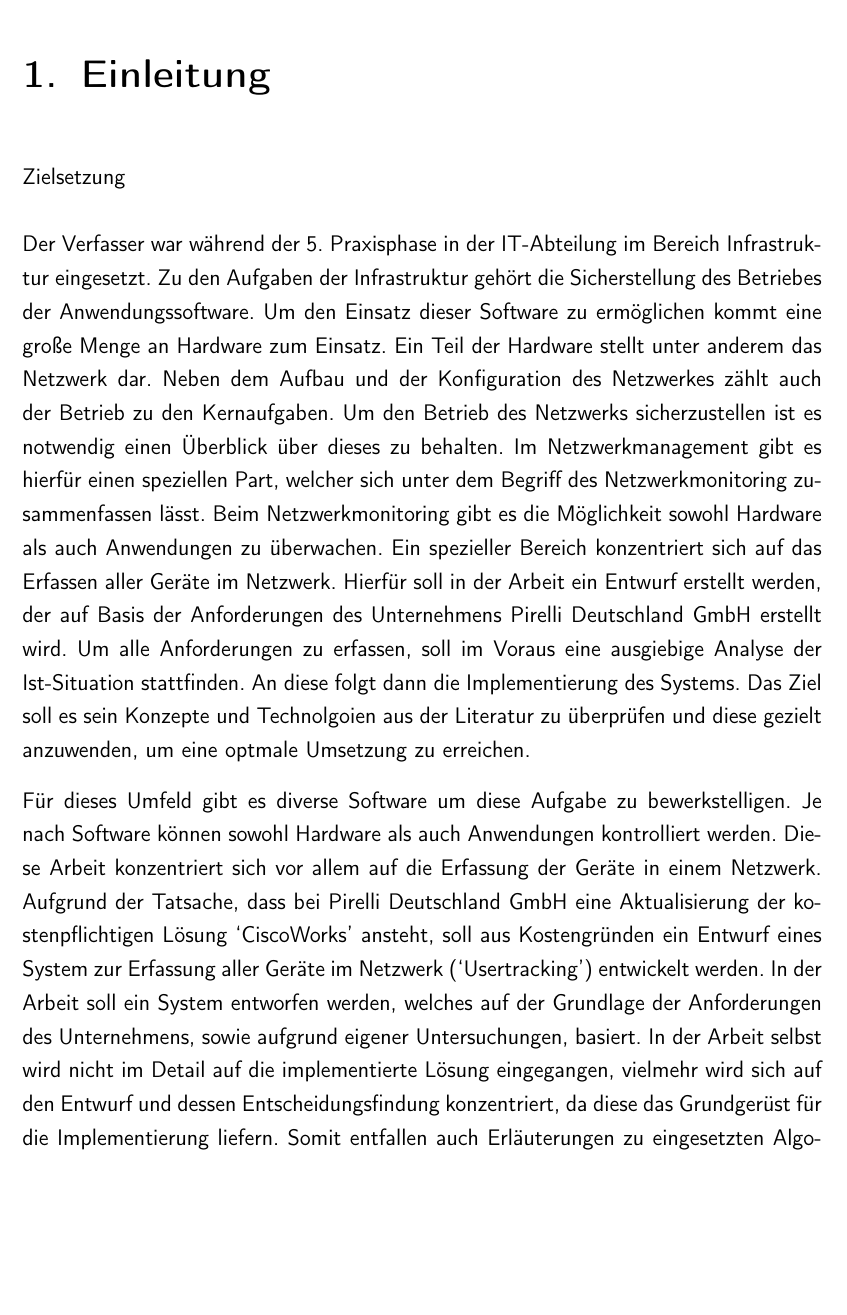
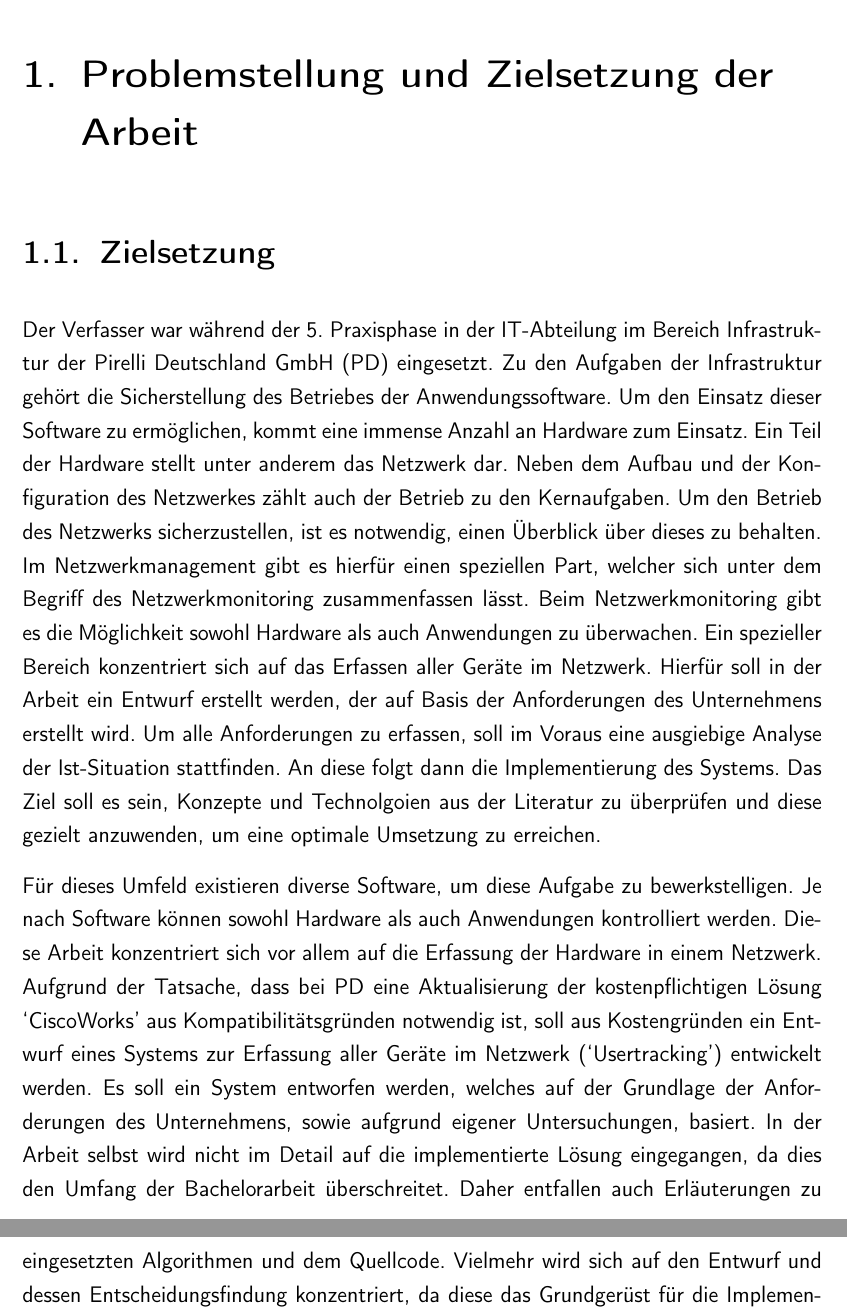
Before and after one commit to rarspace01/snmptrack, a LaTeX document (doc/Latex/Bachelor_Arbeit.tex, which reads doc/Latex/Inhalt/Einleitung.tex): part of page 7 of 88 before the commit and two parts of pages 7 and 8 of 89 after it, the two joined at a grey line, cut at the place of the change, the shorter picture padded with empty space. Compiled offline with pdfLaTeX; an older LaTeX class or package is replaced by its successor.

Commit message:
*DOC: -fix Einleitung

```diff
--- a/doc/Latex/Inhalt/Einleitung.tex
+++ b/doc/Latex/Inhalt/Einleitung.tex
@@ -1,27 +1,28 @@
-\chapter{Einleitung}
+\chapter{Problemstellung und Zielsetzung der Arbeit}
 \label{cha:Einleitung}
 
-Zielsetzung\\
-\\
-Der Verfasser war während der 5. Praxisphase in der IT-Abteilung im Bereich Infrastruktur eingesetzt.
+\section{Zielsetzung}
+
+Der Verfasser war während der 5. Praxisphase in der IT-Abteilung im Bereich Infrastruktur der Pirelli Deutschland GmbH (PD) eingesetzt.
 Zu den Aufgaben der Infrastruktur gehört die Sicherstellung des Betriebes der Anwendungssoftware.
-Um den Einsatz dieser Software zu ermöglichen kommt eine große Menge an Hardware zum Einsatz.
+Um den Einsatz dieser Software zu ermöglichen, kommt eine immense Anzahl an Hardware zum Einsatz.
 Ein Teil der Hardware stellt unter anderem das Netzwerk dar.
 Neben dem Aufbau und der Konfiguration des Netzwerkes zählt auch der Betrieb zu den Kernaufgaben.
-Um den Betrieb des Netzwerks sicherzustellen ist es notwendig einen Überblick über dieses zu behalten.
+Um den Betrieb des Netzwerks sicherzustellen, ist es notwendig, einen Überblick über dieses zu behalten.
 Im Netzwerkmanagement gibt es hierfür einen speziellen Part, welcher sich unter dem Begriff des Netzwerkmonitoring zusammenfassen lässt.
 Beim Netzwerkmonitoring gibt es die Möglichkeit sowohl Hardware als auch Anwendungen zu überwachen.
 Ein spezieller Bereich konzentriert sich auf das Erfassen aller Geräte im Netzwerk.
-Hierfür soll in der Arbeit ein Entwurf erstellt werden, der auf Basis der Anforderungen des Unternehmens Pirelli Deutschland GmbH erstellt wird.
+Hierfür soll in der Arbeit ein Entwurf erstellt werden, der auf Basis der Anforderungen des Unternehmens erstellt wird.
 Um alle Anforderungen zu erfassen, soll im Voraus eine ausgiebige Analyse der Ist-Situation stattfinden.
 An diese folgt dann die Implementierung des Systems.
-Das Ziel soll es sein Konzepte und Technolgoien aus der Literatur zu überprüfen und diese gezielt anzuwenden, um eine optmale Umsetzung zu erreichen.
+Das Ziel soll es sein, Konzepte und Technolgoien aus der Literatur zu überprüfen und diese gezielt anzuwenden, um eine optimale Umsetzung zu erreichen.
 
-Für dieses Umfeld gibt es diverse Software um diese Aufgabe zu bewerkstelligen.
+Für dieses Umfeld existieren diverse Software, um diese Aufgabe zu bewerkstelligen.
 Je nach Software können sowohl Hardware als auch Anwendungen kontrolliert werden.
-Diese Arbeit konzentriert sich vor allem auf die Erfassung der Geräte in einem Netzwerk.
-Aufgrund der Tatsache, dass bei Pirelli Deutschland GmbH eine Aktualisierung der kostenpflichtigen Lösung ‘CiscoWorks’ ansteht, soll aus Kostengründen ein Entwurf eines System zur Erfassung aller Geräte im Netzwerk (‘Usertracking’) entwickelt werden.
-In der Arbeit soll ein System entworfen werden, welches auf der Grundlage der Anforderungen des Unternehmens, sowie aufgrund eigener Untersuchungen, basiert.
-In der Arbeit selbst wird nicht im Detail auf die implementierte Lösung eingegangen, vielmehr wird sich auf den Entwurf und dessen Entscheidungsfindung konzentriert, da diese das Grundgerüst für die Implementierung liefern.
-Somit entfallen auch Erläuterungen zu eingesetzten Algorithmen und dem Quellcode.
+Diese Arbeit konzentriert sich vor allem auf die Erfassung der Hardware in einem Netzwerk.
+Aufgrund der Tatsache, dass bei PD eine Aktualisierung der kostenpflichtigen Lösung ‘CiscoWorks’ aus Kompatibilitätsgründen notwendig ist, soll aus Kostengründen ein Entwurf eines Systems zur Erfassung aller Geräte im Netzwerk (‘Usertracking’) entwickelt werden.
+Es soll ein System entworfen werden, welches auf der Grundlage der Anforderungen des Unternehmens, sowie aufgrund eigener Untersuchungen, basiert.
+In der Arbeit selbst wird nicht im Detail auf die implementierte Lösung eingegangen, da dies den Umfang der Bachelorarbeit überschreitet.
+Daher entfallen auch Erläuterungen zu eingesetzten Algorithmen und dem Quellcode.
+Vielmehr wird sich auf den Entwurf und dessen Entscheidungsfindung konzentriert, da diese das Grundgerüst für die Implementierung liefern.
 Im Mittelpunkt soll das Vorgehen, hilfreiche Konzepte aus der Theorie und eine kritische Betrachtung der Ausgangslage stehen, um eine optimale Umsetzung zu garantieren.\\
```
Also changed, not shown: doc/Latex/Inhalt/Einleitung.tex (24 more changed lines).
